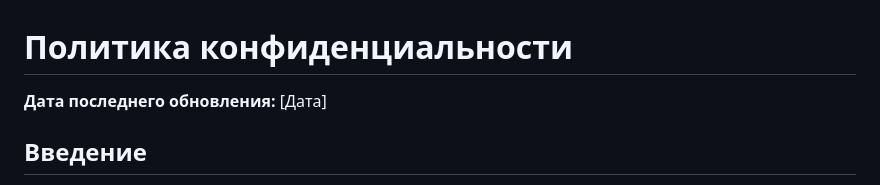
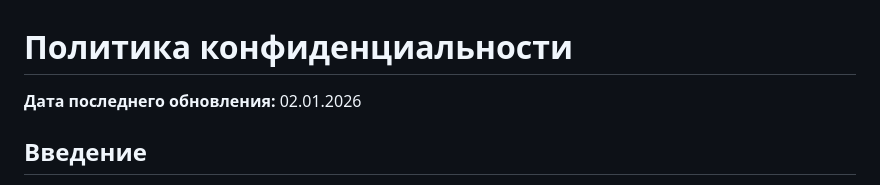
Before and after one commit to klim4ik21/privacy-policy, a Markdown page: Privacy_Policy.md, the part around the change. Rendered like a GitHub page.

```diff
--- a/Privacy_Policy.md
+++ b/Privacy_Policy.md
@@ -1,6 +1,6 @@
 # Политика конфиденциальности
 
-**Дата последнего обновления:** [Дата]
+**Дата последнего обновления:** 02.01.2026
 
 ## Введение
 
```
